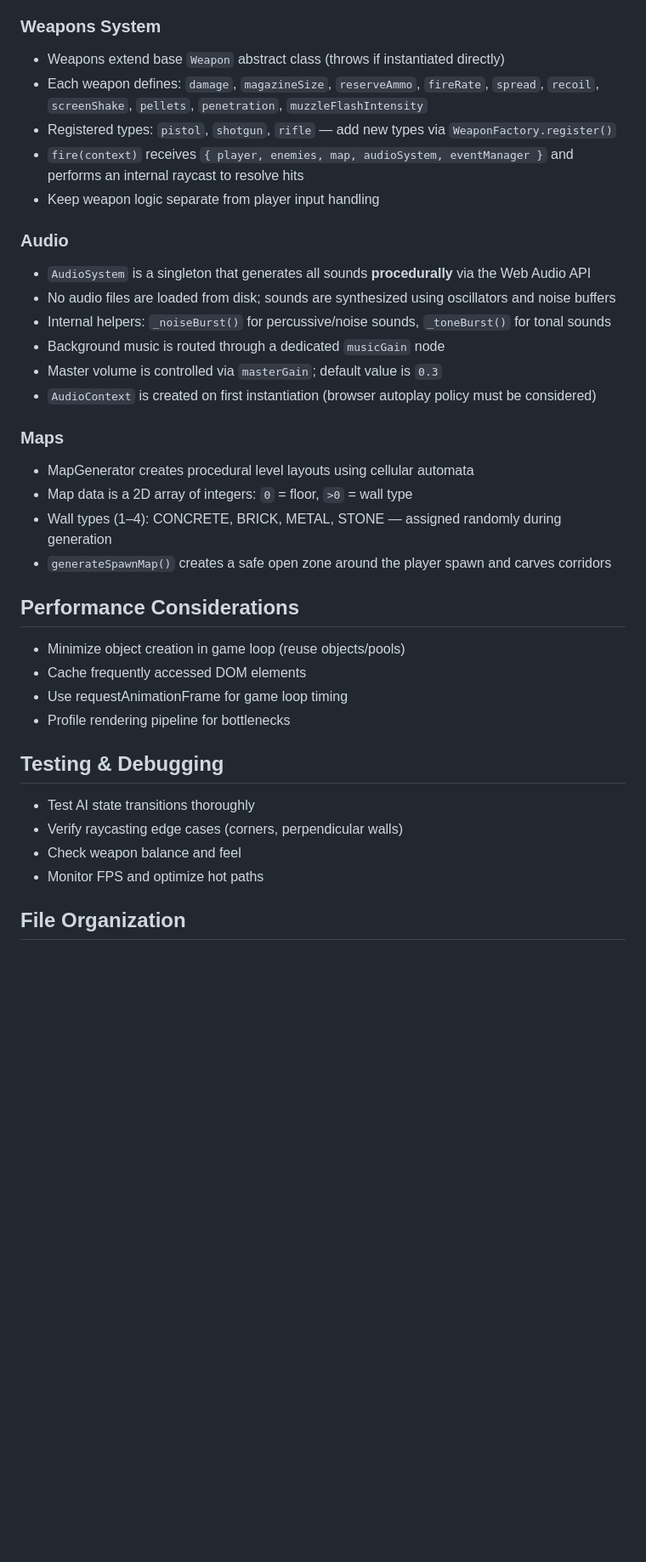
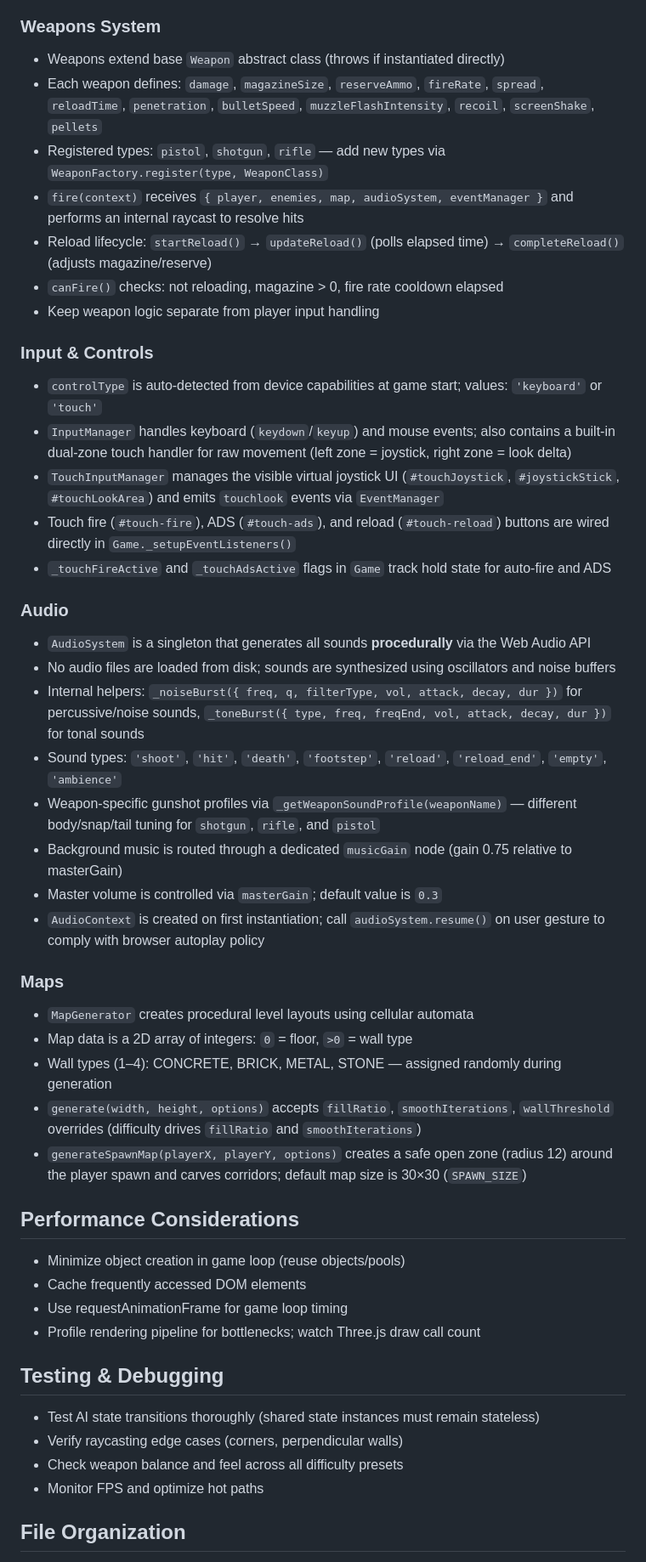
Before and after one commit to ThiagoPereiraUFV/doom-eternal-nightmare, a Markdown page: .github/copilot-instructions.md, the part around one of its changes. Shown at 85% size. GitHub-like rendering; blank space fills up the shorter version.

```diff
--- a/.github/copilot-instructions.md
+++ b/.github/copilot-instructions.md
@@ -122,35 +146,47 @@ This is a DOOM-style 3D game engine built with vanilla JavaScript and Three.js.
 
 ### Weapons System
 - Weapons extend base `Weapon` abstract class (throws if instantiated directly)
-- Each weapon defines: `damage`, `magazineSize`, `reserveAmmo`, `fireRate`, `spread`, `recoil`, `screenShake`, `pellets`, `penetration`, `muzzleFlashIntensity`
-- Registered types: `pistol`, `shotgun`, `rifle` — add new types via `WeaponFactory.register()`
+- Each weapon defines: `damage`, `magazineSize`, `reserveAmmo`, `fireRate`, `spread`, `reloadTime`, `penetration`, `bulletSpeed`, `muzzleFlashIntensity`, `recoil`, `screenShake`, `pellets`
+- Registered types: `pistol`, `shotgun`, `rifle` — add new types via `WeaponFactory.register(type, WeaponClass)`
 - `fire(context)` receives `{ player, enemies, map, audioSystem, eventManager }` and performs an internal raycast to resolve hits
+- Reload lifecycle: `startReload()` → `updateReload()` (polls elapsed time) → `completeReload()` (adjusts magazine/reserve)
+- `canFire()` checks: not reloading, magazine > 0, fire rate cooldown elapsed
 - Keep weapon logic separate from player input handling
+
+### Input & Controls
+- `controlType` is auto-detected from device capabilities at game start; values: `'keyboard'` or `'touch'`
+- `InputManager` handles keyboard (`keydown`/`keyup`) and mouse events; also contains a built-in dual-zone touch handler for raw movement (left zone = joystick, right zone = look delta)
+- `TouchInputManager` manages the visible virtual joystick UI (`#touchJoystick`, `#joystickStick`, `#touchLookArea`) and emits `touchlook` events via `EventManager`
+- Touch fire (`#touch-fire`), ADS (`#touch-ads`), and reload (`#touch-reload`) buttons are wired directly in `Game._setupEventListeners()`
+- `_touchFireActive` and `_touchAdsActive` flags in `Game` track hold state for auto-fire and ADS
 
 ### Audio
 - `AudioSystem` is a singleton that generates all sounds **procedurally** via the Web Audio API
 - No audio files are loaded from disk; sounds are synthesized using oscillators and noise buffers
-- Internal helpers: `_noiseBurst()` for percussive/noise sounds, `_toneBurst()` for tonal sounds
-- Background music is routed through a dedicated `musicGain` node
+- Internal helpers: `_noiseBurst({ freq, q, filterType, vol, attack, decay, dur })` for percussive/noise sounds, `_toneBurst({ type, freq, freqEnd, vol, attack, decay, dur })` for tonal sounds
+- Sound types: `'shoot'`, `'hit'`, `'death'`, `'footstep'`, `'reload'`, `'reload_end'`, `'empty'`, `'ambience'`
+- Weapon-specific gunshot profiles via `_getWeaponSoundProfile(weaponName)` — different body/snap/tail tuning for `shotgun`, `rifle`, and `pistol`
+- Background music is routed through a dedicated `musicGain` node (gain 0.75 relative to masterGain)
 - Master volume is controlled via `masterGain`; default value is `0.3`
-- `AudioContext` is created on first instantiation (browser autoplay policy must be considered)
+- `AudioContext` is created on first instantiation; call `audioSystem.resume()` on user gesture to comply with browser autoplay policy
 
 ### Maps
-- MapGenerator creates procedural level layouts using cellular automata
+- `MapGenerator` creates procedural level layouts using cellular automata
 - Map data is a 2D array of integers: `0` = floor, `>0` = wall type
 - Wall types (1–4): CONCRETE, BRICK, METAL, STONE — assigned randomly during generation
-- `generateSpawnMap()` creates a safe open zone around the player spawn and carves corridors
+- `generate(width, height, options)` accepts `fillRatio`, `smoothIterations`, `wallThreshold` overrides (difficulty drives `fillRatio` and `smoothIterations`)
+- `generateSpawnMap(playerX, playerY, options)` creates a safe open zone (radius 12) around the player spawn and carves corridors; default map size is 30×30 (`SPAWN_SIZE`)
 
 ## Performance Considerations
 - Minimize object creation in game loop (reuse objects/pools)
 - Cache frequently accessed DOM elements
 - Use requestAnimationFrame for game loop timing
-- Profile rendering pipeline for bottlenecks
+- Profile rendering pipeline for bottlenecks; watch Three.js draw call count
 
 ## Testing & Debugging
-- Test AI state transitions thoroughly
+- Test AI state transitions thoroughly (shared state instances must remain stateless)
 - Verify raycasting edge cases (corners, perpendicular walls)
-- Check weapon balance and feel
+- Check weapon balance and feel across all difficulty presets
 - Monitor FPS and optimize hot paths
 
 ## File Organization
```
Also changed, not shown: other parts of .github/copilot-instructions.md (+44 -18 lines).
